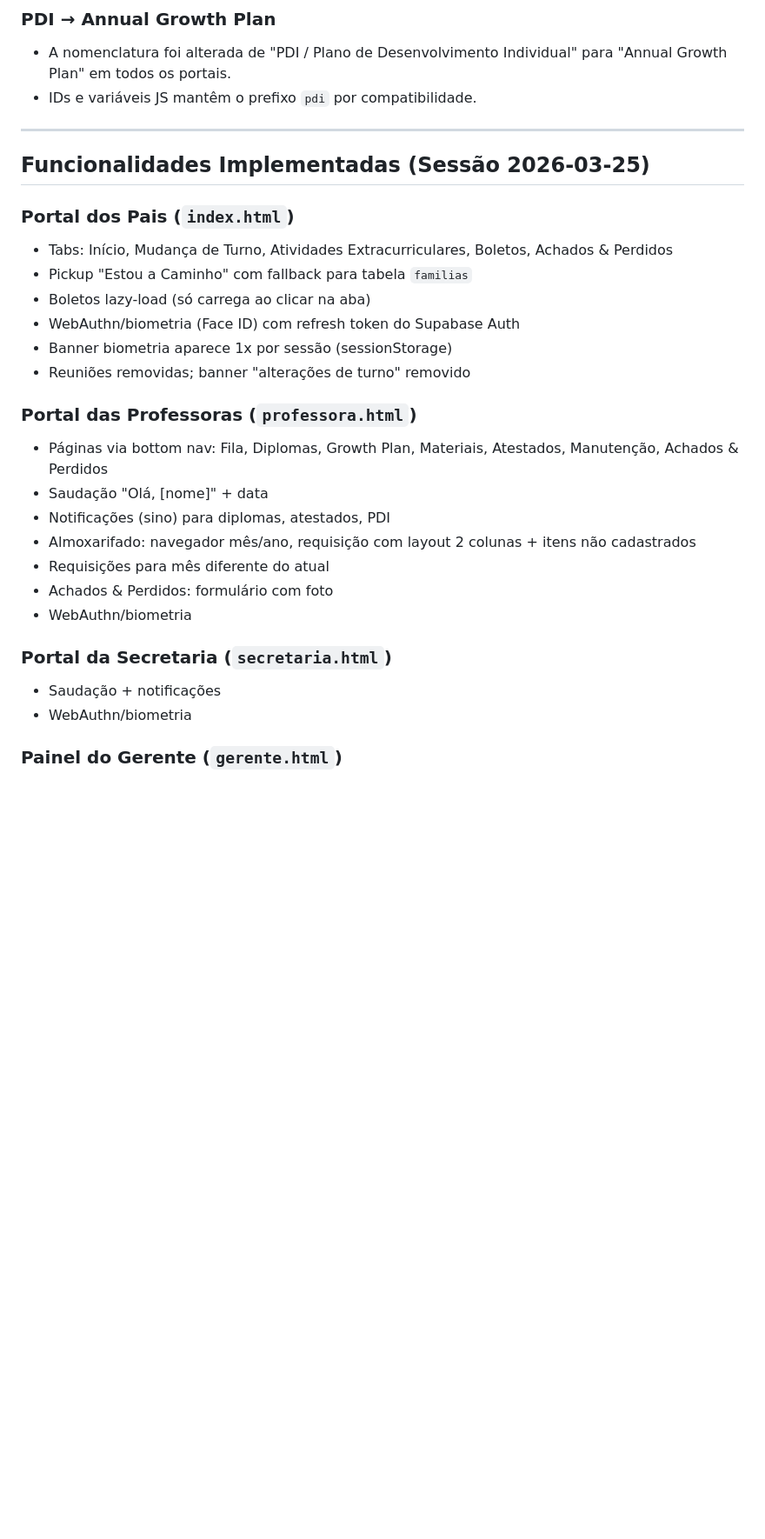
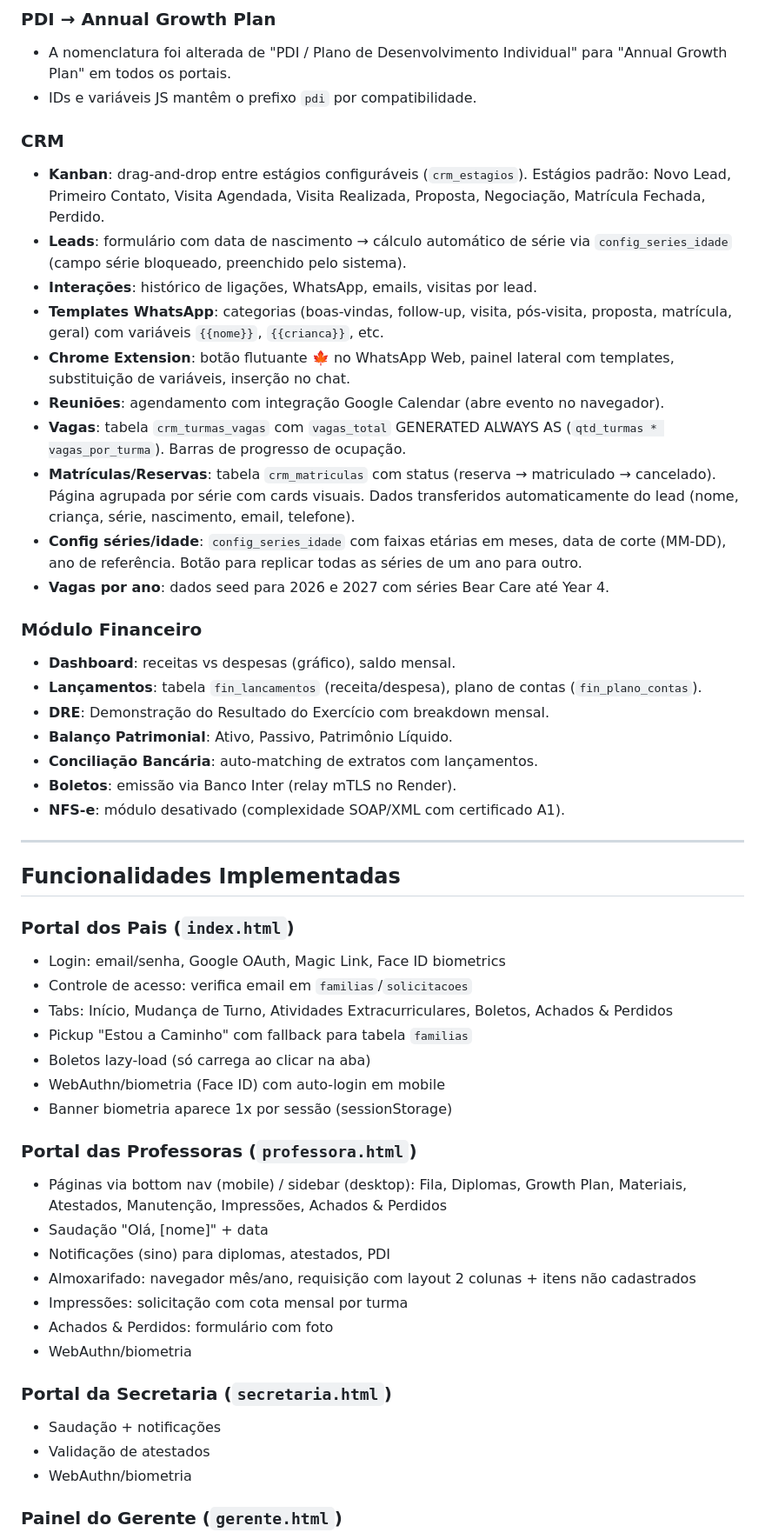
Before and after one commit to ivyson-wq/lumied, a Markdown page: CLAUDE.md, the part around one of its changes. Shown at 87% size. GitHub-like rendering; blank space fills up the shorter version.

```diff
--- a/CLAUDE.md
+++ b/CLAUDE.md
@@ -78,29 +82,52 @@ Portal web para pais/responsáveis, professoras, secretaria e gerência da escol
 - A nomenclatura foi alterada de "PDI / Plano de Desenvolvimento Individual" para "Annual Growth Plan" em todos os portais.
 - IDs e variáveis JS mantêm o prefixo `pdi` por compatibilidade.
 
+### CRM
+- **Kanban**: drag-and-drop entre estágios configuráveis (`crm_estagios`). Estágios padrão: Novo Lead, Primeiro Contato, Visita Agendada, Visita Realizada, Proposta, Negociação, Matrícula Fechada, Perdido.
+- **Leads**: formulário com data de nascimento → cálculo automático de série via `config_series_idade` (campo série bloqueado, preenchido pelo sistema).
+- **Interações**: histórico de ligações, WhatsApp, emails, visitas por lead.
+- **Templates WhatsApp**: categorias (boas-vindas, follow-up, visita, pós-visita, proposta, matrícula, geral) com variáveis `{{nome}}`, `{{crianca}}`, etc.
+- **Chrome Extension**: botão flutuante 🍁 no WhatsApp Web, painel lateral com templates, substituição de variáveis, inserção no chat.
+- **Reuniões**: agendamento com integração Google Calendar (abre evento no navegador).
+- **Vagas**: tabela `crm_turmas_vagas` com `vagas_total` GENERATED ALWAYS AS (`qtd_turmas * vagas_por_turma`). Barras de progresso de ocupação.
+- **Matrículas/Reservas**: tabela `crm_matriculas` com status (reserva → matriculado → cancelado). Página agrupada por série com cards visuais. Dados transferidos automaticamente do lead (nome, criança, série, nascimento, email, telefone).
+- **Config séries/idade**: `config_series_idade` com faixas etárias em meses, data de corte (MM-DD), ano de referência. Botão para replicar todas as séries de um ano para outro.
+- **Vagas por ano**: dados seed para 2026 e 2027 com séries Bear Care até Year 4.
+
+### Módulo Financeiro
+- **Dashboard**: receitas vs despesas (gráfico), saldo mensal.
+- **Lançamentos**: tabela `fin_lancamentos` (receita/despesa), plano de contas (`fin_plano_contas`).
+- **DRE**: Demonstração do Resultado do Exercício com breakdown mensal.
+- **Balanço Patrimonial**: Ativo, Passivo, Patrimônio Líquido.
+- **Conciliação Bancária**: auto-matching de extratos com lançamentos.
+- **Boletos**: emissão via Banco Inter (relay mTLS no Render).
+- **NFS-e**: módulo desativado (complexidade SOAP/XML com certificado A1).
+
 ---
 
-## Funcionalidades Implementadas (Sessão 2026-03-25)
+## Funcionalidades Implementadas
 
 ### Portal dos Pais (`index.html`)
+- Login: email/senha, Google OAuth, Magic Link, Face ID biometrics
+- Controle de acesso: verifica email em `familias`/`solicitacoes`
 - Tabs: Início, Mudança de Turno, Atividades Extracurriculares, Boletos, Achados & Perdidos
 - Pickup "Estou a Caminho" com fallback para tabela `familias`
 - Boletos lazy-load (só carrega ao clicar na aba)
-- WebAuthn/biometria (Face ID) com refresh token do Supabase Auth
+- WebAuthn/biometria (Face ID) com auto-login em mobile
 - Banner biometria aparece 1x por sessão (sessionStorage)
-- Reuniões removidas; banner "alterações de turno" removido
 
 ### Portal das Professoras (`professora.html`)
-- Páginas via bottom nav: Fila, Diplomas, Growth Plan, Materiais, Atestados, Manutenção, Achados & Perdidos
+- Páginas via bottom nav (mobile) / sidebar (desktop): Fila, Diplomas, Growth Plan, Materiais, Atestados, Manutenção, Impressões, Achados & Perdidos
 - Saudação "Olá, [nome]" + data
 - Notificações (sino) para diplomas, atestados, PDI
 - Almoxarifado: navegador mês/ano, requisição com layout 2 colunas + itens não cadastrados
-- Requisições para mês diferente do atual
+- Impressões: solicitação com cota mensal por turma
 - Achados & Perdidos: formulário com foto
 - WebAuthn/biometria
 
 ### Portal da Secretaria (`secretaria.html`)
 - Saudação + notificações
+- Validação de atestados
 - WebAuthn/biometria
 
 ### Painel do Gerente (`gerente.html`)
```
Also changed, not shown: other parts of CLAUDE.md (+55 -19 lines).
